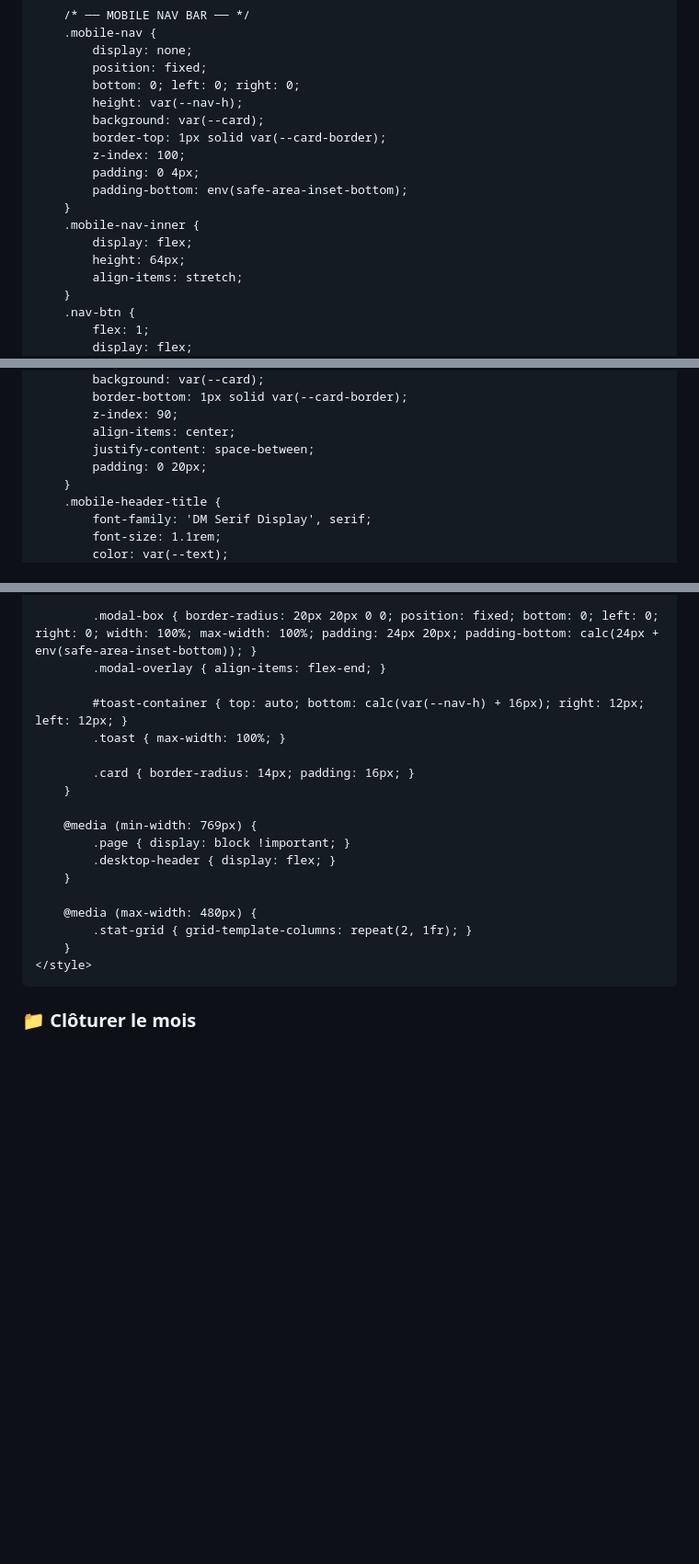
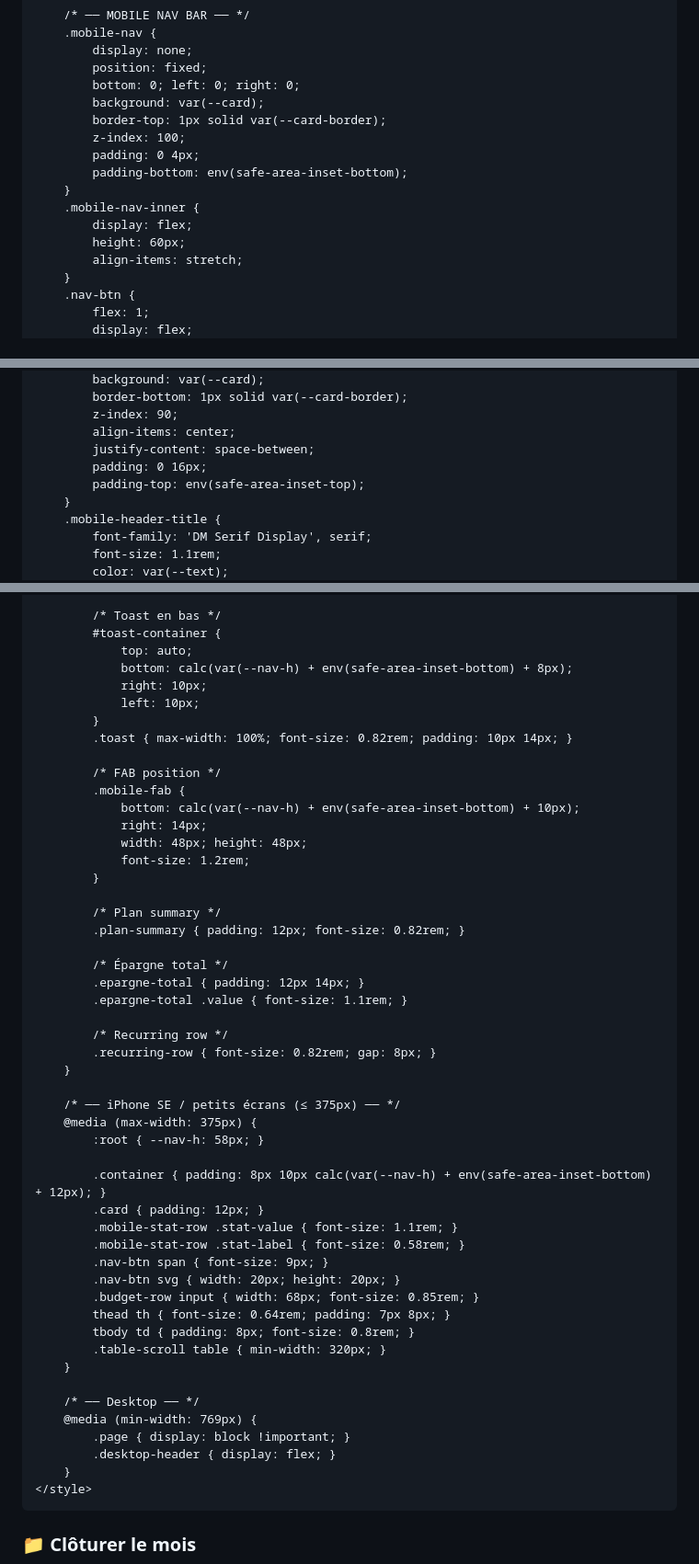
Before and after one commit to jojo97343/testehtml, a Markdown page: README.md, 3 parts joined by grey strips. Shown at 92% size. Rendered like a GitHub page; blank space fills up the shorter version.

```diff
--- a/README.md
+++ b/README.md
@@ -60,7 +59,6 @@
             display: none;
             position: fixed;
             bottom: 0; left: 0; right: 0;
-            height: var(--nav-h);
             background: var(--card);
             border-top: 1px solid var(--card-border);
             z-index: 100;
@@ -69,7 +67,7 @@
         }
         .mobile-nav-inner {
             display: flex;
-            height: 64px;
+            height: 60px;
             align-items: stretch;
         }
         .nav-btn {
@@ -112,7 +110,8 @@
             z-index: 90;
             align-items: center;
             justify-content: space-between;
-            padding: 0 20px;
+            padding: 0 16px;
+            padding-top: env(safe-area-inset-top);
         }
         .mobile-header-title {
             font-family: 'DM Serif Display', serif;
@@ -462,20 +521,52 @@
 
-            .modal-box { border-radius: 20px 20px 0 0; position: fixed; bottom: 0; left: 0; right: 0; width: 100%; max-width: 100%; padding: 24px 20px; padding-bottom: calc(24px + env(safe-area-inset-bottom)); }
-            .modal-overlay { align-items: flex-end; }
+            /* Toast en bas */
+            #toast-container {
+                top: auto;
+                bottom: calc(var(--nav-h) + env(safe-area-inset-bottom) + 8px);
+                right: 10px;
+                left: 10px;
+            }
+            .toast { max-width: 100%; font-size: 0.82rem; padding: 10px 14px; }
 
-            #toast-container { top: auto; bottom: calc(var(--nav-h) + 16px); right: 12px; left: 12px; }
-            .toast { max-width: 100%; }
+            /* FAB position */
+            .mobile-fab {
+                bottom: calc(var(--nav-h) + env(safe-area-inset-bottom) + 10px);
+                right: 14px;
+                width: 48px; height: 48px;
+                font-size: 1.2rem;
+            }
 
-            .card { border-radius: 14px; padding: 16px; }
+            /* Plan summary */
+            .plan-summary { padding: 12px; font-size: 0.82rem; }
+
+            /* Épargne total */
+            .epargne-total { padding: 12px 14px; }
+            .epargne-total .value { font-size: 1.1rem; }
+
+            /* Recurring row */
+            .recurring-row { font-size: 0.82rem; gap: 8px; }
         }
 
+        /* ── iPhone SE / petits écrans (≤ 375px) ── */
+        @media (max-width: 375px) {
+            :root { --nav-h: 58px; }
+
+            .container { padding: 8px 10px calc(var(--nav-h) + env(safe-area-inset-bottom) + 12px); }
+            .card { padding: 12px; }
+            .mobile-stat-row .stat-value { font-size: 1.1rem; }
+            .mobile-stat-row .stat-label { font-size: 0.58rem; }
+            .nav-btn span { font-size: 9px; }
+            .nav-btn svg { width: 20px; height: 20px; }
+            .budget-row input { width: 68px; font-size: 0.85rem; }
+            thead th { font-size: 0.64rem; padding: 7px 8px; }
+            tbody td { padding: 8px; font-size: 0.8rem; }
+            .table-scroll table { min-width: 320px; }
+        }
+
+        /* ── Desktop ── */
         @media (min-width: 769px) {
             .page { display: block !important; }
             .desktop-header { display: flex; }
-        }
-
-        @media (max-width: 480px) {
-            .stat-grid { grid-template-columns: repeat(2, 1fr); }
         }
     </style>
 </head>
```
Also changed, not shown: other parts of README.md (+73 -14 lines).
